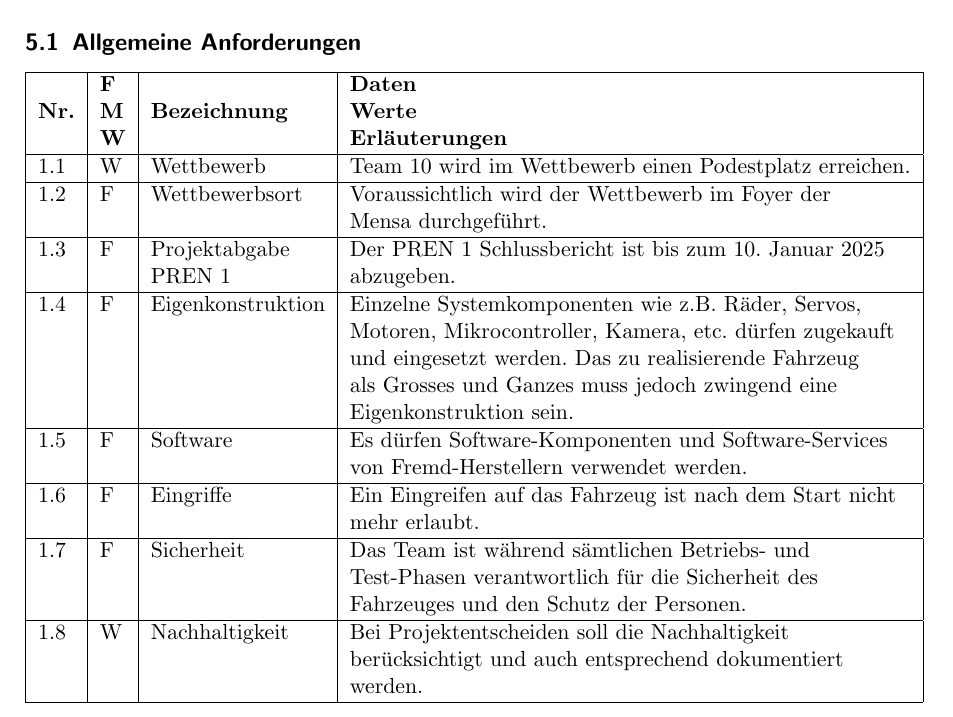
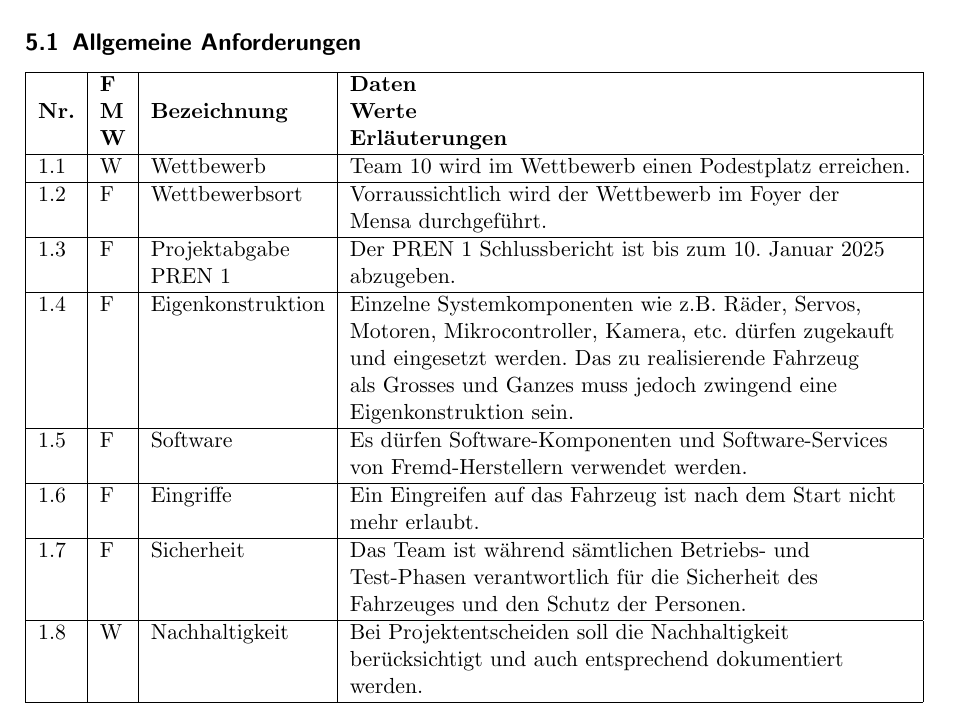
Before and after one commit to JulesBischof/PREN1_Doku, a LaTeX document (Meilenstein_1/Main.tex, which reads Meilenstein_1/subfiles/anforderungsliste.tex): part of page 5 of 15, cut so that both start at the same text. Compiled offline with pdfLaTeX.

```diff
--- a/Meilenstein_1/subfiles/anforderungsliste.tex
+++ b/Meilenstein_1/subfiles/anforderungsliste.tex
@@ -19,7 +19,7 @@
   1.1 & W & Wettbewerb & Team 10 wird im Wettbewerb einen Podestplatz
   erreichen. \\
   \hline
-  1.2 & F & Wettbewerbsort & Voraussichtlich wird der Wettbewerb im
+  1.2 & F & Wettbewerbsort & Vorraussichtlich wird der Wettbewerb im
   Foyer der \\
   & & & Mensa durchgeführt. \\
   \hline
```
